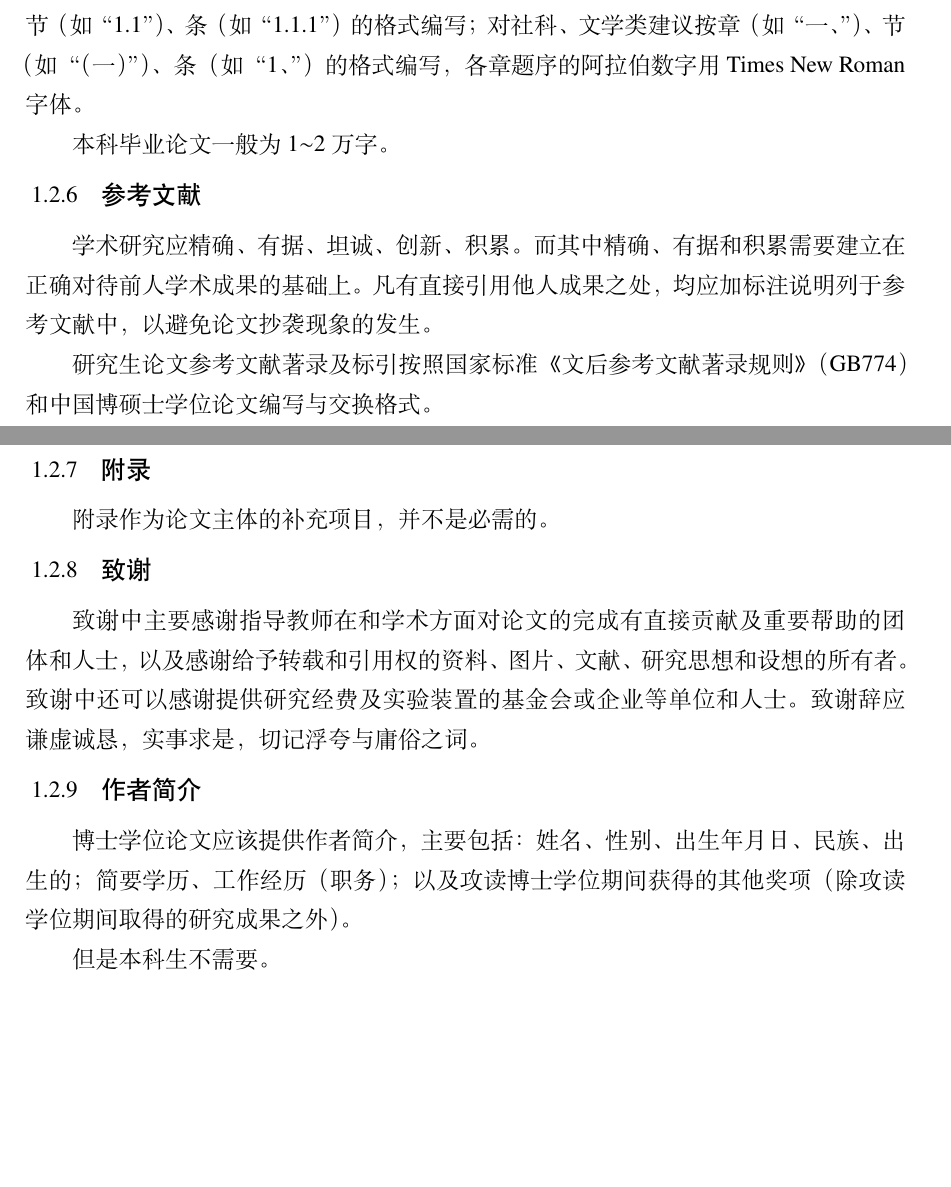
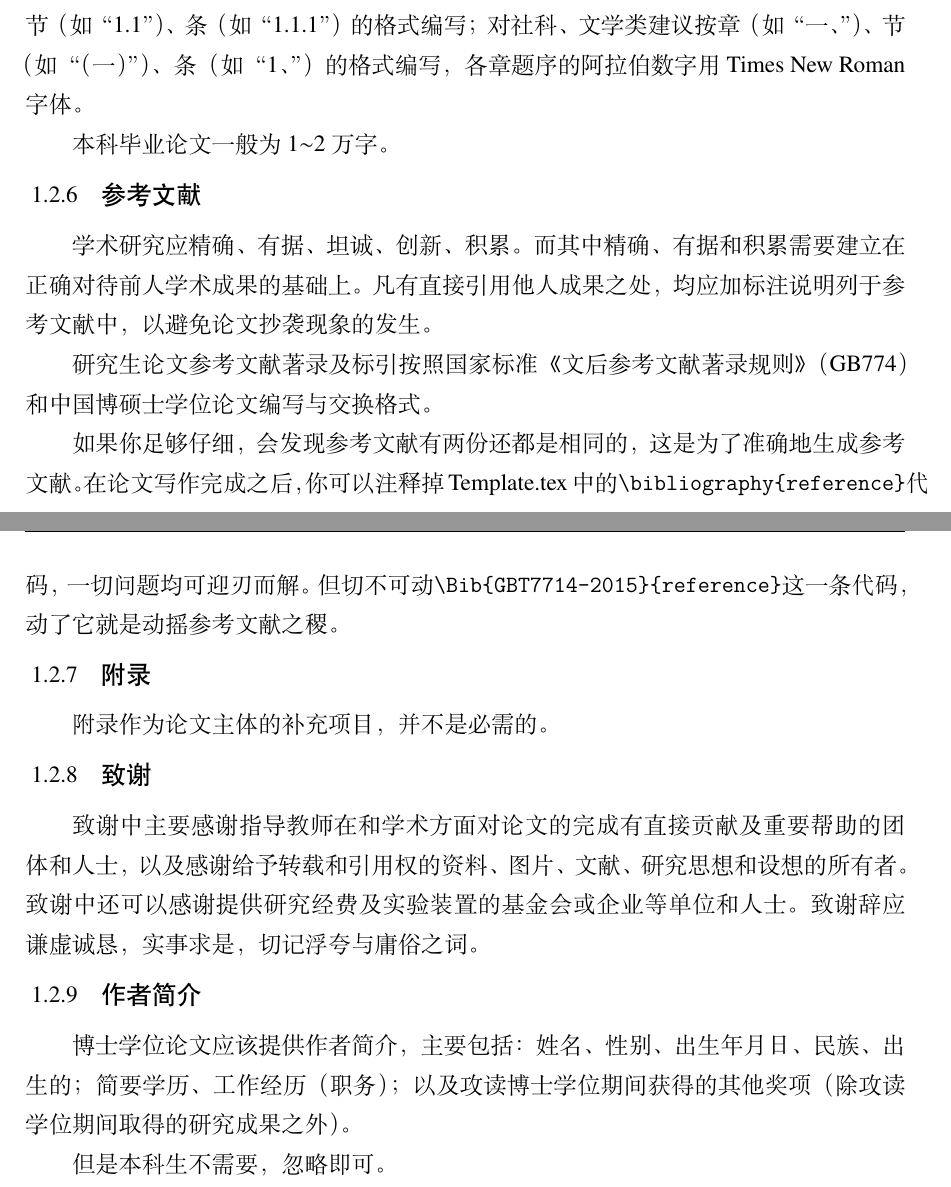
Before and after one commit to dancvv/stdthesis, a LaTeX thesis (Template.tex, which reads tex/chap_intro.tex): two parts of pages 9 and 10 of 30, joined at a grey line, cut so that both start at the same text, the shorter picture padded with empty space. Compiled offline with XeLaTeX; a missing font is replaced by an installed copy or a similar font.

Commit message:
little change
小改动

```diff
--- a/tex/chap_intro.tex
+++ b/tex/chap_intro.tex
@@ -111,6 +111,8 @@
 
 研究生论文参考文献著录及标引按照国家标准《文后参考文献著录规则》（GB774）和中国博硕士学位论文编写与交换格式。
 
+如果你足够仔细，会发现参考文献有两份还都是相同的，这是为了准确地生成参考文献。在论文写作完成之后，你可以注释掉Template.tex中的\verb|\bibliography{reference}|代码，一切问题均可迎刃而解。但切不可动\verb|\Bib{GBT7714-2015}{reference}|这一条代码，动了它就是动摇参考文献之稷。
+
 %%----------------------
 \subsection{附录}
 
@@ -125,4 +127,4 @@
 
 博士学位论文应该提供作者简介，主要包括：姓名、性别、出生年月日、民族、出生的；简要学历、工作经历（职务）；以及攻读博士学位期间获得的其他奖项（除攻读学位期间取得的研究成果之外）。
 
-但是本科生不需要。
+但是本科生不需要，忽略即可。
```
Also changed, not shown: Template.tex (+1 -1 lines), tex/chap_sample.tex (+1 -1 lines), tex/chap_intro.tex (4 more changed lines).
